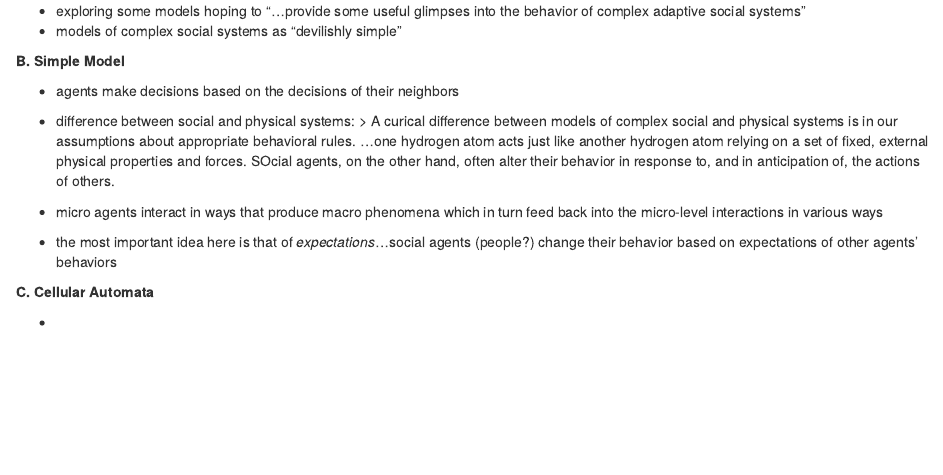
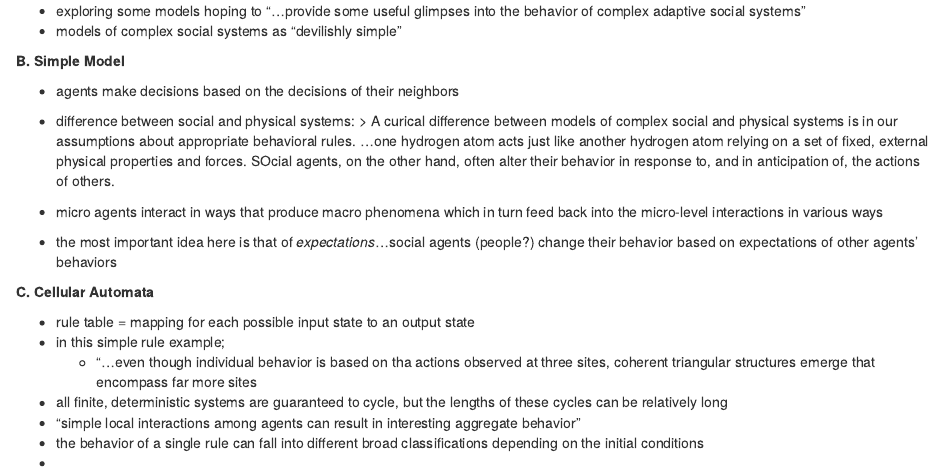
Before and after one commit to jameslamb/MOOC_Stuff, an R Markdown document (Model_Thinking/Notes/MODTHK_Week3_Notes.rmd): the page in a window 1100 px wide, from 1990 px down. Rendered offline with R 4.5, knitr and Pandoc, with nearby package versions.

Commit message:
Updated MODTHK Week3 Notes

```diff
--- a/Model_Thinking/Notes/MODTHK_Week3_Notes.rmd
+++ b/Model_Thinking/Notes/MODTHK_Week3_Notes.rmd
@@ -114,4 +114,10 @@
 
 **C. Cellular Automata**
 
+- rule table = mapping for each possible input state to an output state
+- in this simple rule example;
+    - "...even though individual behavior is based on tha actions observed at three sites, coherent triangular structures emerge that encompass far more sites
+- all finite, deterministic systems are guaranteed to cycle, but the lengths of these cycles can be relatively long
+- "simple local interactions among agents can result in interesting aggregate behavior"
+- the behavior of a single rule can fall into different broad classifications depending on the initial conditions
 -
```
